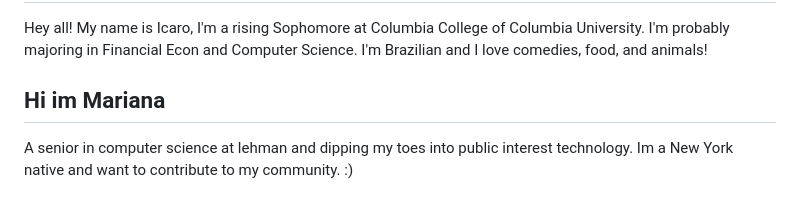
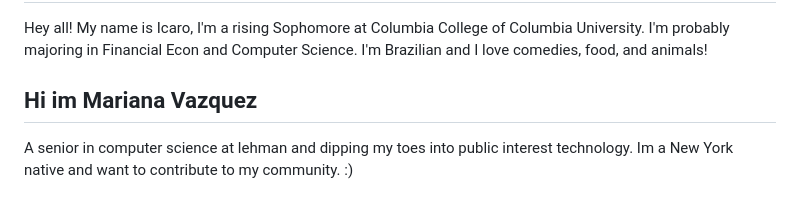
Before and after one commit to marmar897/RatsData, a Markdown page: README.md, the part around the change. GitHub-like rendering.

```diff
--- a/README.md
+++ b/README.md
@@ -39,5 +39,5 @@ We would like students to reproduce the 2014 analysis based on Dr. Auerbach’s
 <h2> Icaro Andrade Souza Bacelar </h2>
 <p>Hey all! My name is Icaro, I'm a rising Sophomore at Columbia College of Columbia University. I'm probably majoring in Financial Econ and Computer Science. I'm Brazilian and I love comedies, food, and animals! </p>
 
-<h2>Hi im Mariana </h2>
+<h2>Hi im Mariana Vazquez</h2>
 <p> A senior in computer science at lehman and dipping my toes into public interest technology. Im a New York native and want to contribute to my community. :)  </p>
```
